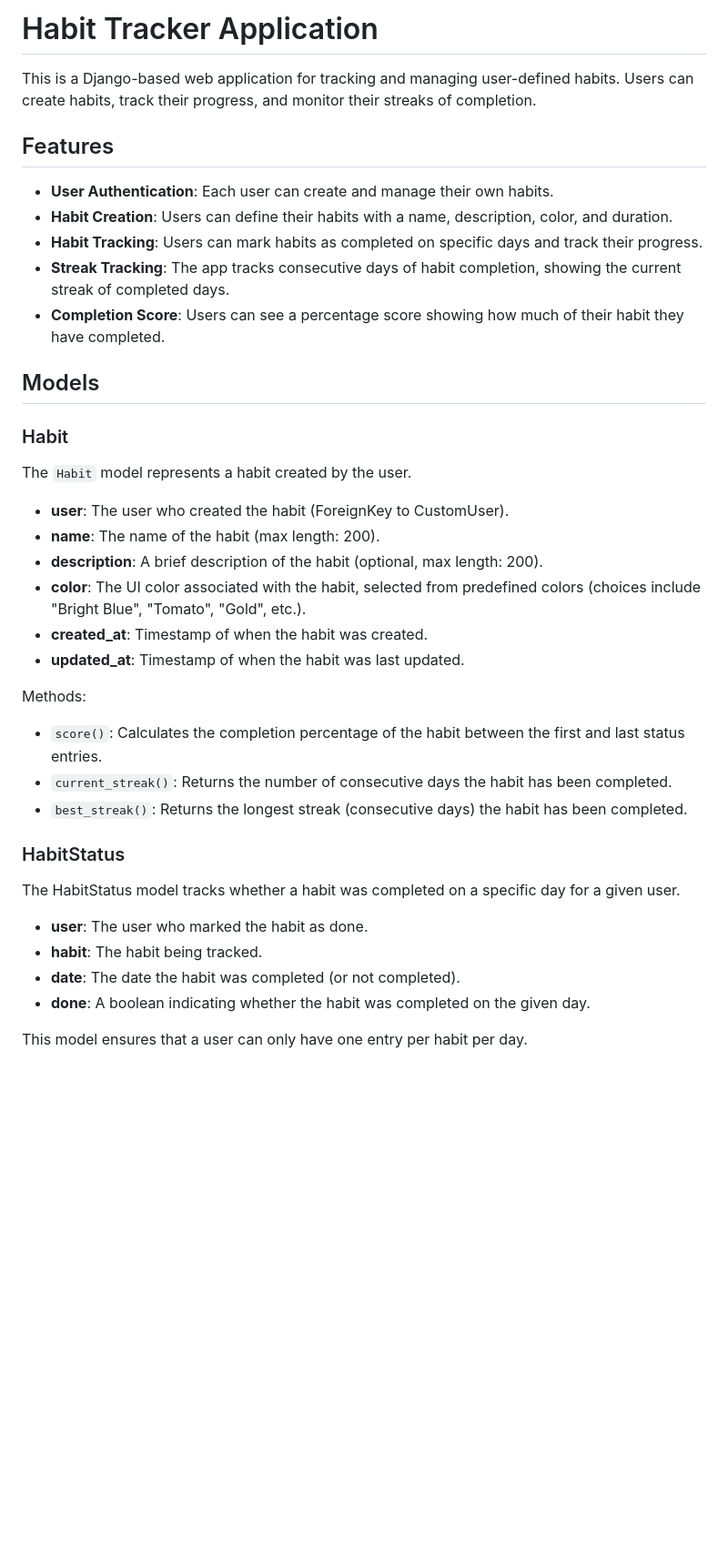
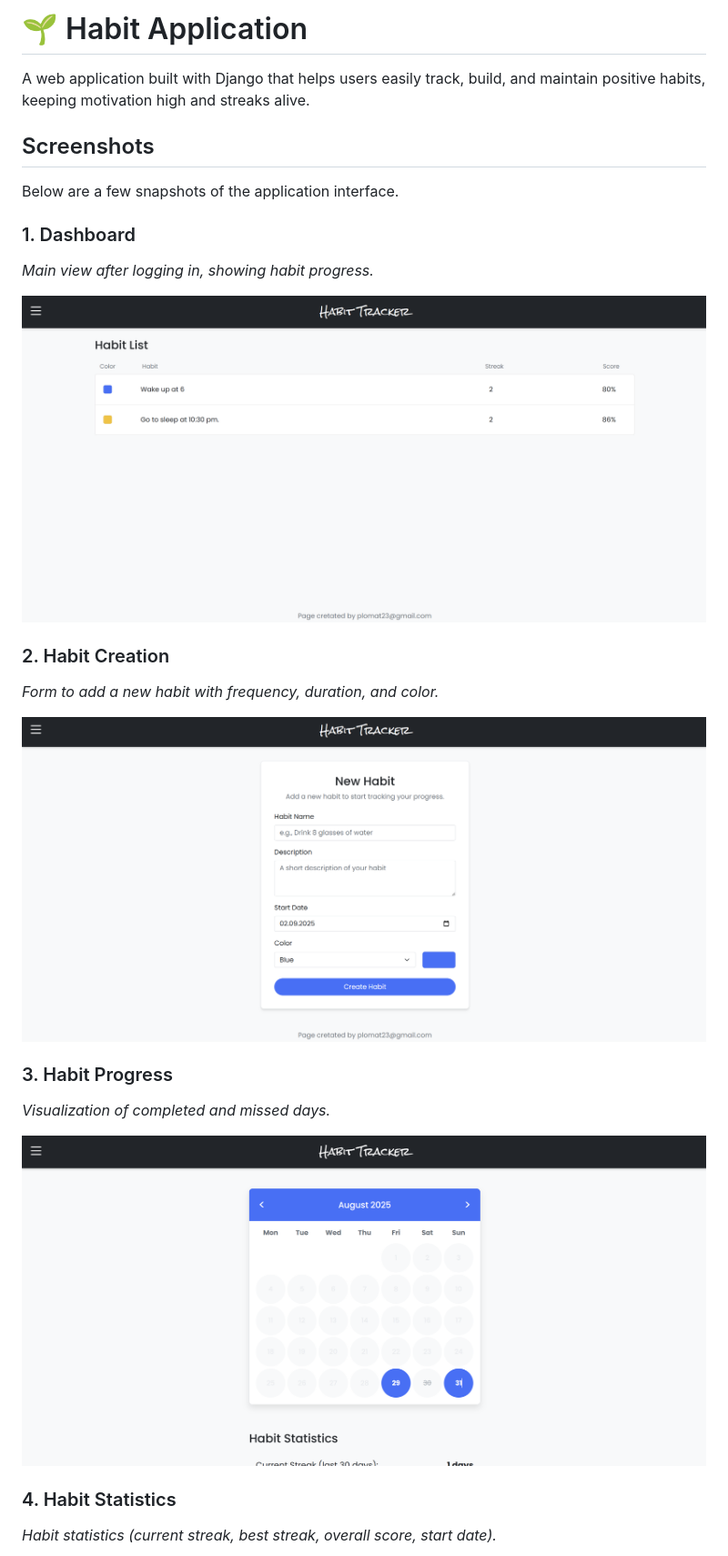
Before and after one commit to pucio8/habit_application, a Markdown page: README.md, the part around one of its changes. Shown at 91% size. Drawn GitHub-style; pictures changed too: static/screenshots/create-habit.png (added), static/screenshots/dashboard.png (added), static/screenshots/habit-progress.png (added); blank space fills up the shorter version.

Commit message:
Editing readme and adding some static files.

```diff
--- a/README.md
+++ b/README.md
@@ -1,39 +1,26 @@
-# Habit Tracker Application
+# 🌱 Habit Application
 
-This is a Django-based web application for tracking and managing user-defined habits. Users can create habits, track their progress, and monitor their streaks of completion.
+A web application built with Django that helps users easily track, build, and maintain positive habits, keeping motivation high and streaks alive.
 
-## Features
+## Screenshots
 
-- **User Authentication**: Each user can create and manage their own habits.
-- **Habit Creation**: Users can define their habits with a name, description, color, and duration.
-- **Habit Tracking**: Users can mark habits as completed on specific days and track their progress.
-- **Streak Tracking**: The app tracks consecutive days of habit completion, showing the current streak of completed days.
-- **Completion Score**: Users can see a percentage score showing how much of their habit they have completed.
+Below are a few snapshots of the application interface.
 
-## Models
+### 1. Dashboard
+*Main view after logging in, showing habit progress.*
 
-### Habit
-The `Habit` model represents a habit created by the user.
+![Dashboard](static/screenshots/dashboard.png)
 
-- **user**: The user who created the habit (ForeignKey to CustomUser).
-- **name**: The name of the habit (max length: 200).
-- **description**: A brief description of the habit (optional, max length: 200).
-- **color**: The UI color associated with the habit, selected from predefined colors (choices include "Bright Blue", "Tomato", "Gold", etc.).
-- **created_at**: Timestamp of when the habit was created.
-- **updated_at**: Timestamp of when the habit was last updated.
+### 2. Habit Creation
+*Form to add a new habit with frequency, duration, and color.*
 
-Methods:
-- `score()`: Calculates the completion percentage of the habit between the first and last status entries.
-- `current_streak()`: Returns the number of consecutive days the habit has been completed.
-- `best_streak()`: Returns the longest streak (consecutive days) the habit has been completed.
+![Create Habit](static/screenshots/create-habit.png)
 
-### HabitStatus
-The HabitStatus model tracks whether a habit was completed on a specific day for a given user.
+### 3. Habit Progress
+*Visualization of completed and missed days.*
 
-- **user**: The user who marked the habit as done.
-- **habit**: The habit being tracked.
-- **date**: The date the habit was completed (or not completed).
-- **done**: A boolean indicating whether the habit was completed on the given day.
+![Habit Progress](static/screenshots/habit-progress.png)
 
-This model ensures that a user can only have one entry per habit per day.
+### 4. Habit Statistics
+*Habit statistics (current streak, best streak, overall score, start date).*
 
```
Also changed, not shown: other parts of README.md (+152 -74 lines), static/screenshots/habit-statistics.png (added), 14 other files.
